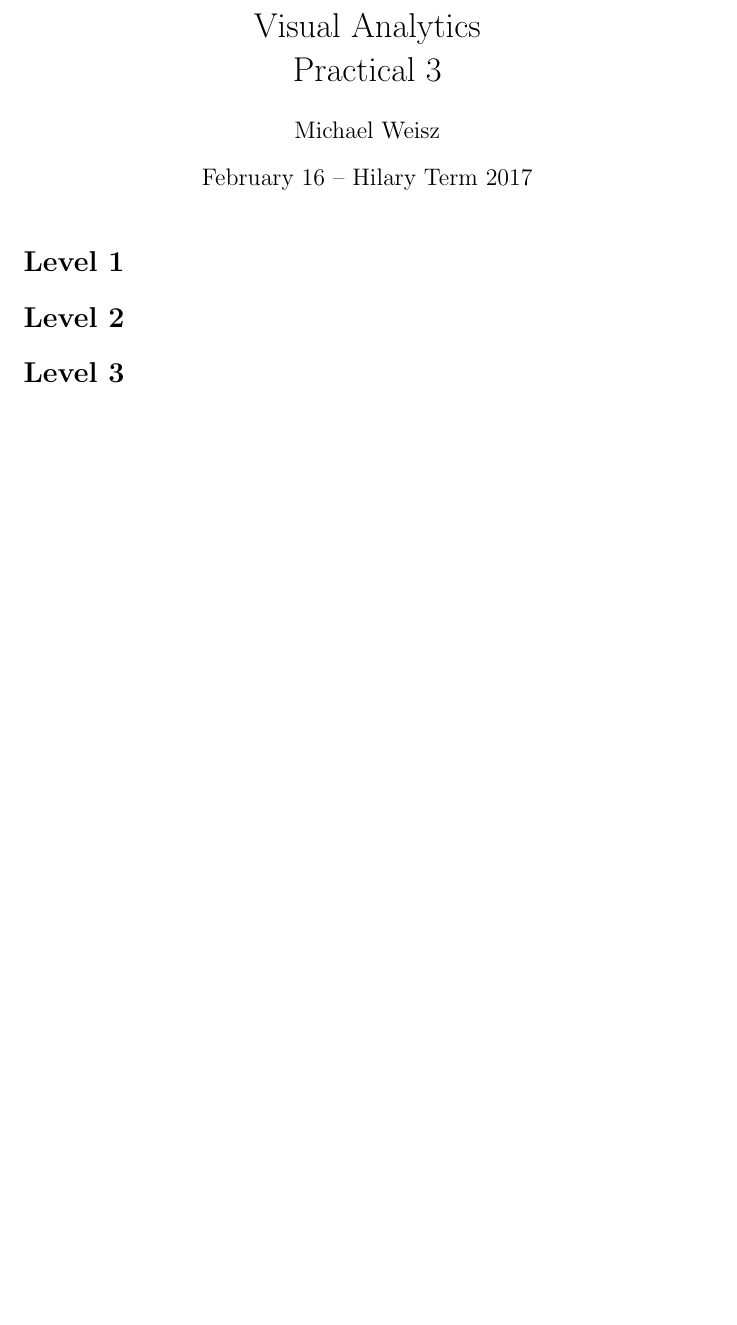
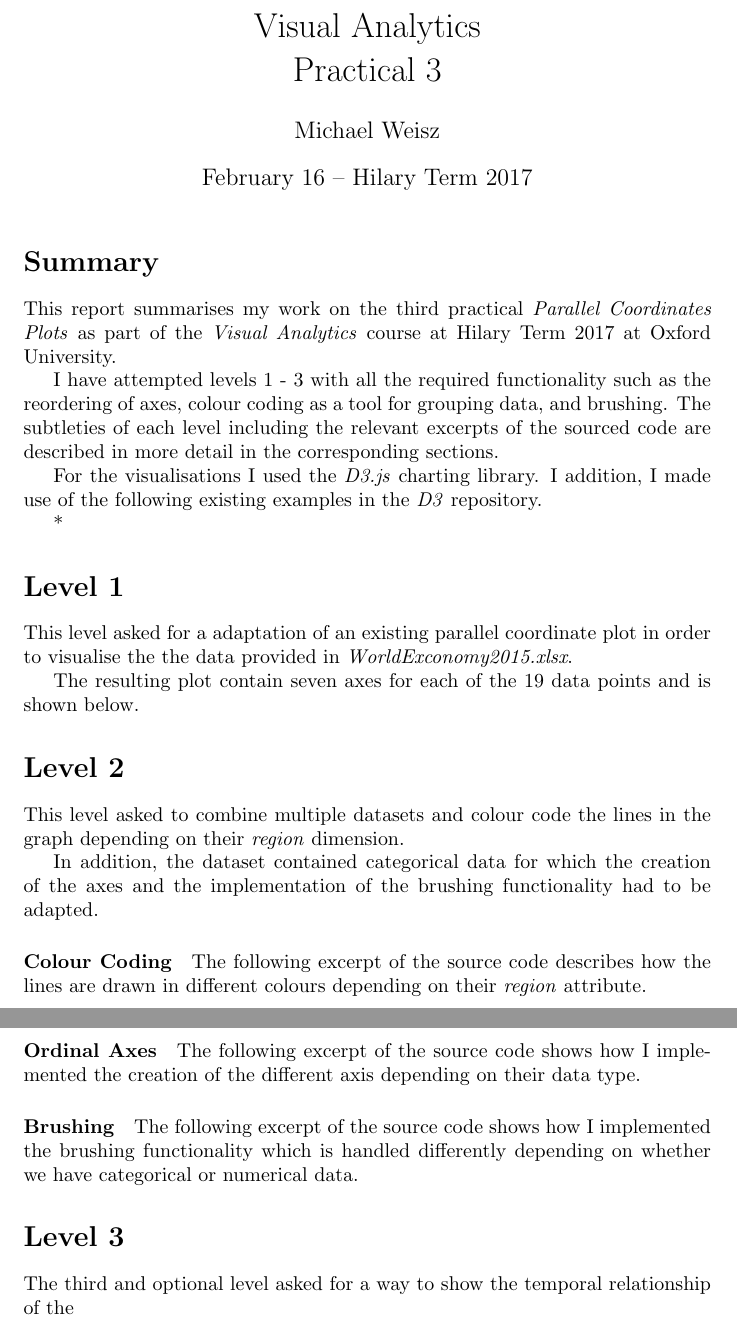
Before and after one commit to mweisz/ox-visual-analytics, a LaTeX document (report/template_Article.tex): part of the page before the commit and two parts of pages 1 and 2 of 2 after it, the two joined at a grey line, cut so that both start at the same text, the shorter picture padded with empty space. Compiled offline with pdfLaTeX.

Commit message:
First draft of report.

```diff
--- a/report/template_Article.tex
+++ b/report/template_Article.tex
@@ -8,13 +8,51 @@
 
 \maketitle
 
+
+\section*{Summary}
+This report summarises my work on the third practical \emph{Parallel Coordinates Plots} as part of the \emph{Visual Analytics} course at Hilary Term 2017 at Oxford University.
+
+I have attempted levels 1 - 3 with all the required functionality such as the reordering of axes, colour coding as a tool for grouping data, and brushing. The subtleties of each level including the relevant excerpts of the sourced code are described in more detail in the corresponding sections.
+
+For the visualisations I used the \emph{D3.js}
+% TODO add link to d3 as footnote
+charting library. I addition, I made use of the following existing examples in the \emph{D3} repository.
+
+% TOOD links and names to examples*
+*
+
+
+
 \section*{Level 1}
+This level asked for a adaptation of an existing parallel coordinate plot in order to visualise the the data provided in \emph{WorldExconomy2015.xlsx}.
+
+The resulting plot contain seven axes for each of the 19 data points and is shown below.
+
+% TODO Add screenshot of plot level 1
+
 
 
 \section*{Level 2}
+This level asked to combine multiple datasets and colour code the lines in the graph depending on their \emph{region} dimension.
+
+In addition, the dataset contained categorical data for which the creation of the axes and the implementation of the brushing functionality had to be adapted.
+
+\paragraph{Colour Coding} The following excerpt of the source code describes how the lines are drawn in different colours depending on their \emph{region} attribute.
+% TODO: Add source code for color coding
+
+\paragraph{Ordinal Axes} The following excerpt of the source code shows how I implemented the creation of the different axis depending on their data type.
+% TODO: Add source code for Ordinal vs real-values axes
+
+
+\paragraph{Brushing} The following excerpt of the source code shows how I implemented the brushing functionality which is handled differently depending on whether we have categorical or numerical data.
+% TODO: Check if 'numerical data' is the right term
+% TODO: Add source code for brushing
+
+
 
 
 \section*{Level 3}
+The third and optional level asked for a way to show the temporal relationship of the
 
 
 \end{document}
```
Also changed, not shown: report/template_Article.pdf, 3 other files.
